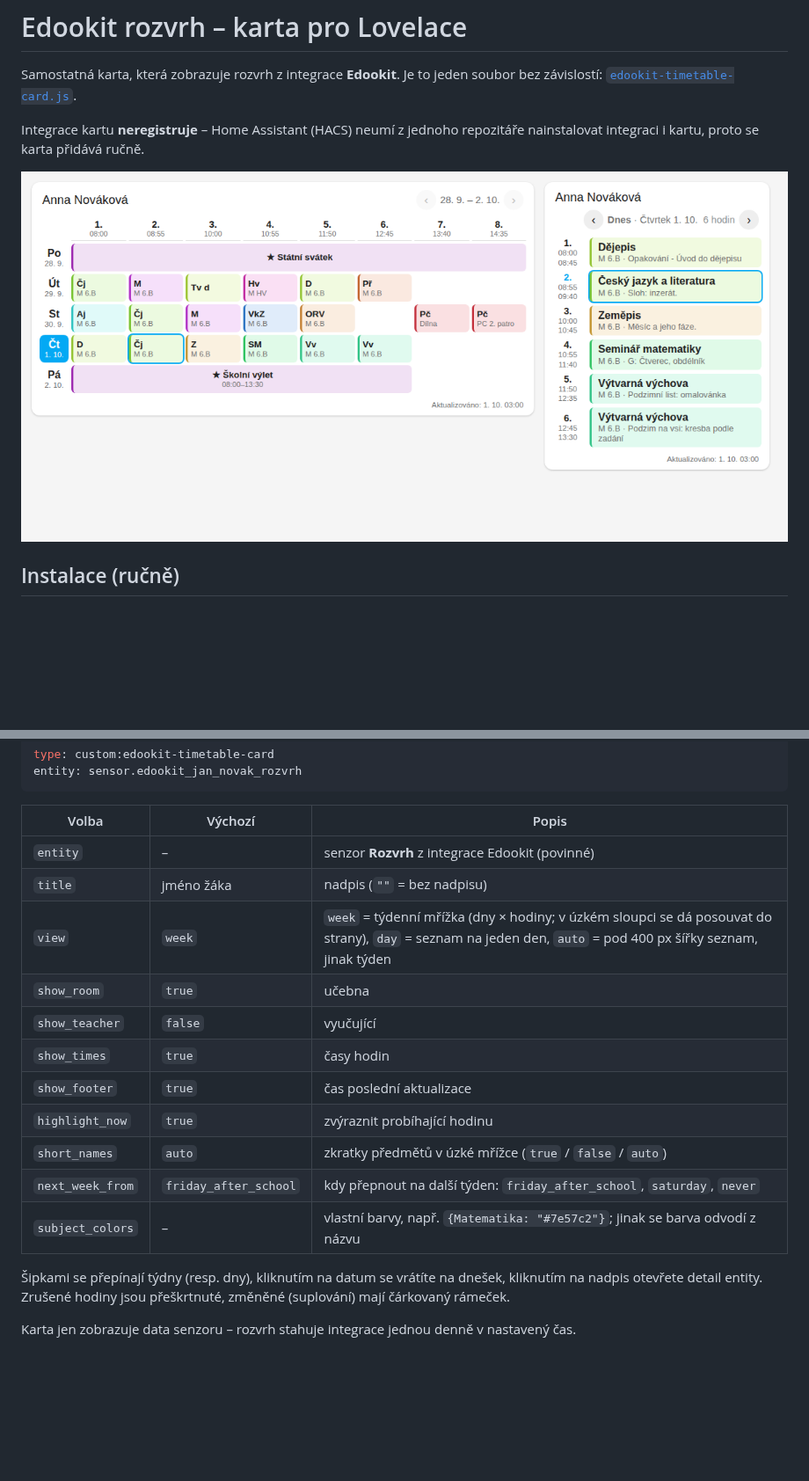
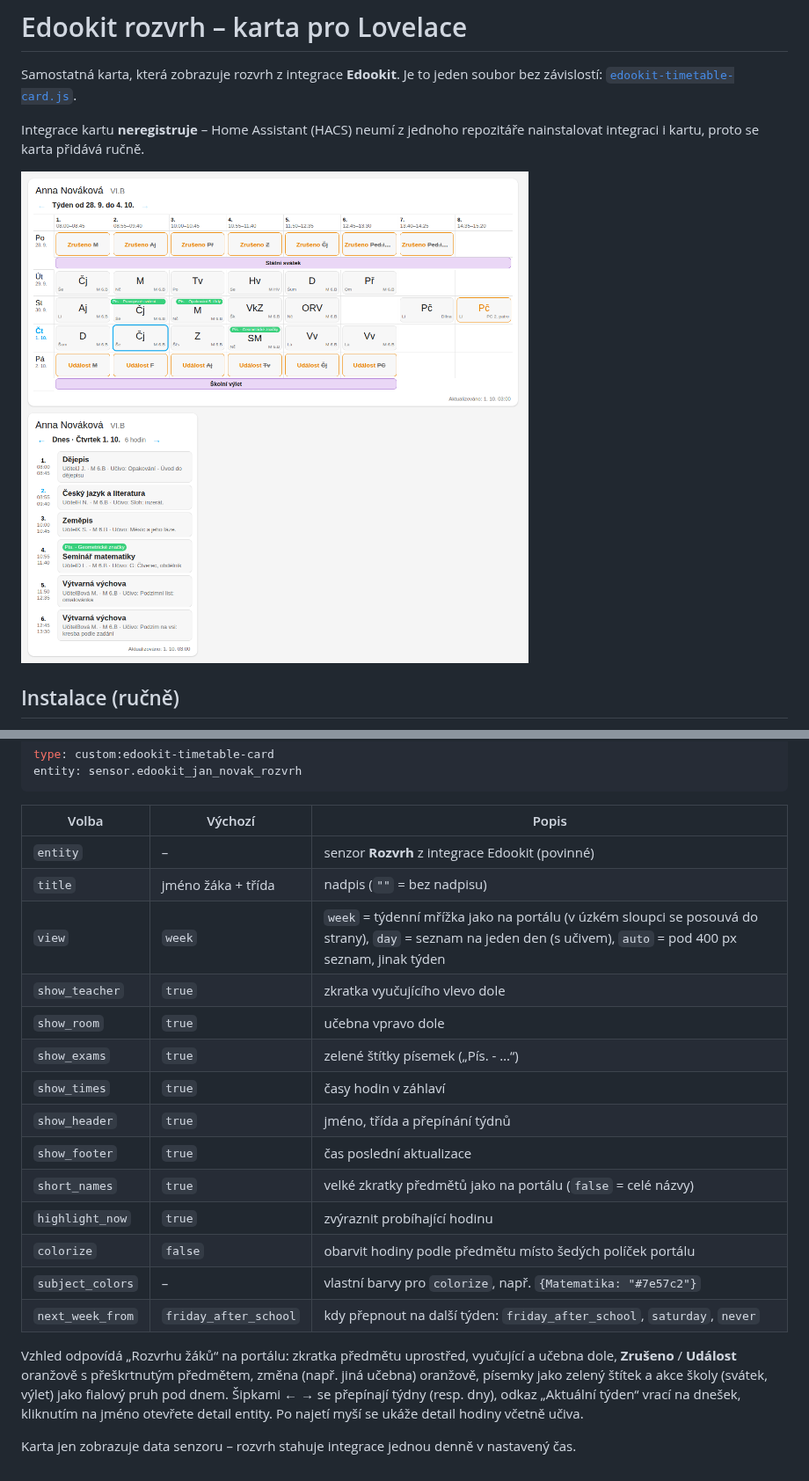
Before and after one commit to joshuaaaaa/HA-edookit, a Markdown page: edookit-timetable-card/README.md, 2 parts joined by grey strips. Shown at 88% size. GitHub-like rendering; pictures changed too: docs/card-preview.png; blank space fills up the shorter version.

```diff
--- a/edookit-timetable-card/README.md
+++ b/edookit-timetable-card/README.md
@@ -31,18 +31,24 @@ entity: sensor.edookit_jan_novak_rozvrh
 | Volba | Výchozí | Popis |
 |---|---|---|
 | `entity` | – | senzor **Rozvrh** z integrace Edookit (povinné) |
-| `title` | jméno žáka | nadpis (`""` = bez nadpisu) |
-| `view` | `week` | `week` = týdenní mřížka (dny × hodiny; v úzkém sloupci se dá posouvat do strany), `day` = seznam na jeden den, `auto` = pod 400 px šířky seznam, jinak týden |
-| `show_room` | `true` | učebna |
-| `show_teacher` | `false` | vyučující |
-| `show_times` | `true` | časy hodin |
+| `title` | jméno žáka + třída | nadpis (`""` = bez nadpisu) |
+| `view` | `week` | `week` = týdenní mřížka jako na portálu (v úzkém sloupci se posouvá do strany), `day` = seznam na jeden den (s učivem), `auto` = pod 400 px seznam, jinak týden |
+| `show_teacher` | `true` | zkratka vyučujícího vlevo dole |
+| `show_room` | `true` | učebna vpravo dole |
+| `show_exams` | `true` | zelené štítky písemek („Pís. - …“) |
+| `show_times` | `true` | časy hodin v záhlaví |
+| `show_header` | `true` | jméno, třída a přepínání týdnů |
 | `show_footer` | `true` | čas poslední aktualizace |
+| `short_names` | `true` | velké zkratky předmětů jako na portálu (`false` = celé názvy) |
 | `highlight_now` | `true` | zvýraznit probíhající hodinu |
-| `short_names` | `auto` | zkratky předmětů v úzké mřížce (`true` / `false` / `auto`) |
+| `colorize` | `false` | obarvit hodiny podle předmětu místo šedých políček portálu |
+| `subject_colors` | – | vlastní barvy pro `colorize`, např. `{Matematika: "#7e57c2"}` |
 | `next_week_from` | `friday_after_school` | kdy přepnout na další týden: `friday_after_school`, `saturday`, `never` |
-| `subject_colors` | – | vlastní barvy, např. `{Matematika: "#7e57c2"}`; jinak se barva odvodí z názvu |
 
-Šipkami se přepínají týdny (resp. dny), kliknutím na datum se vrátíte na dnešek, kliknutím na
-nadpis otevřete detail entity. Zrušené hodiny jsou přeškrtnuté, změněné (suplování) mají čárkovaný rámeček.
+Vzhled odpovídá „Rozvrhu žáků“ na portálu: zkratka předmětu uprostřed, vyučující a učebna dole,
+**Zrušeno** / **Událost** oranžově s přeškrtnutým předmětem, změna (např. jiná učebna) oranžově,
+písemky jako zelený štítek a akce školy (svátek, výlet) jako fialový pruh pod dnem.
+Šipkami ← → se přepínají týdny (resp. dny), odkaz „Aktuální týden“ vrací na dnešek, kliknutím na
+jméno otevřete detail entity. Po najetí myší se ukáže detail hodiny včetně učiva.
 
 Karta jen zobrazuje data senzoru – rozvrh stahuje integrace jednou denně v nastavený čas.
```
Also changed, not shown: 8 other files.
